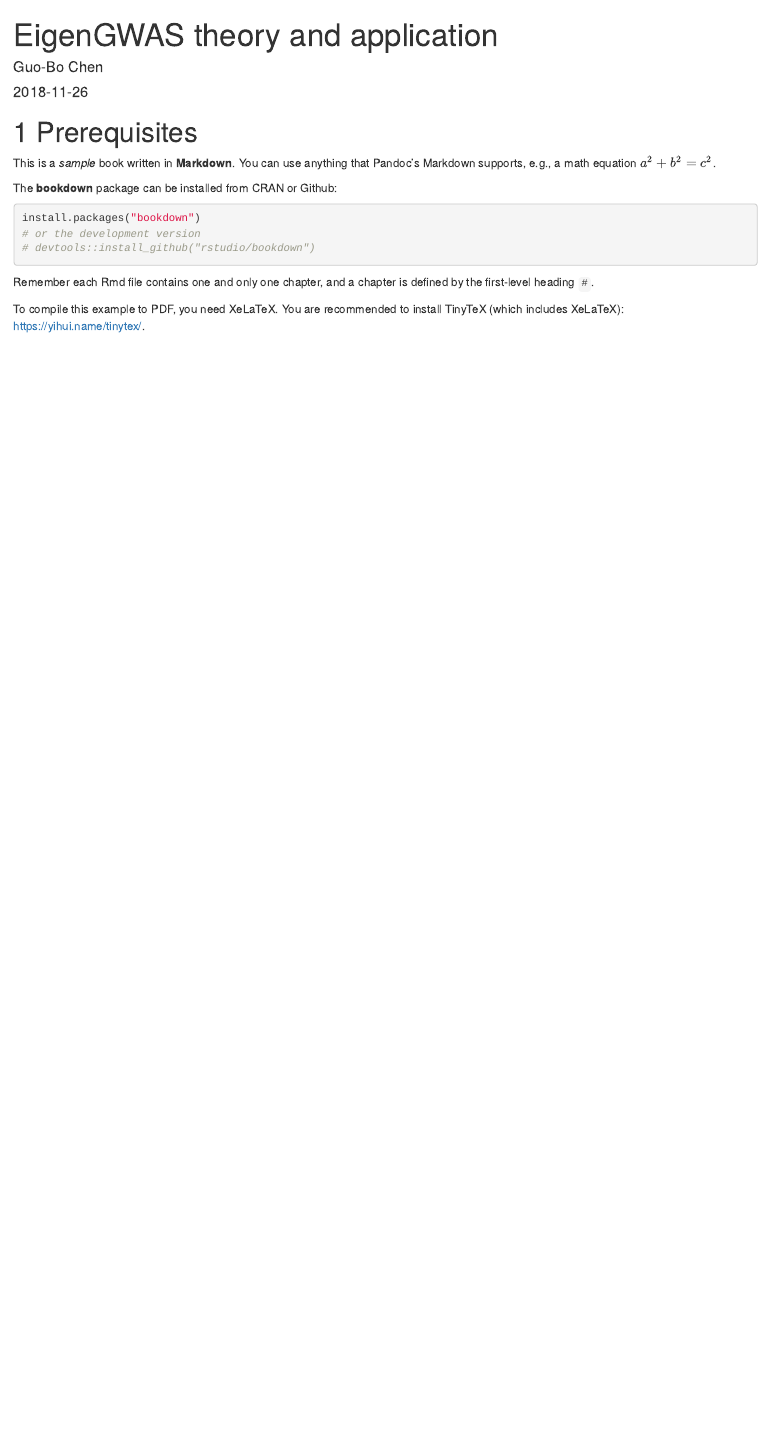
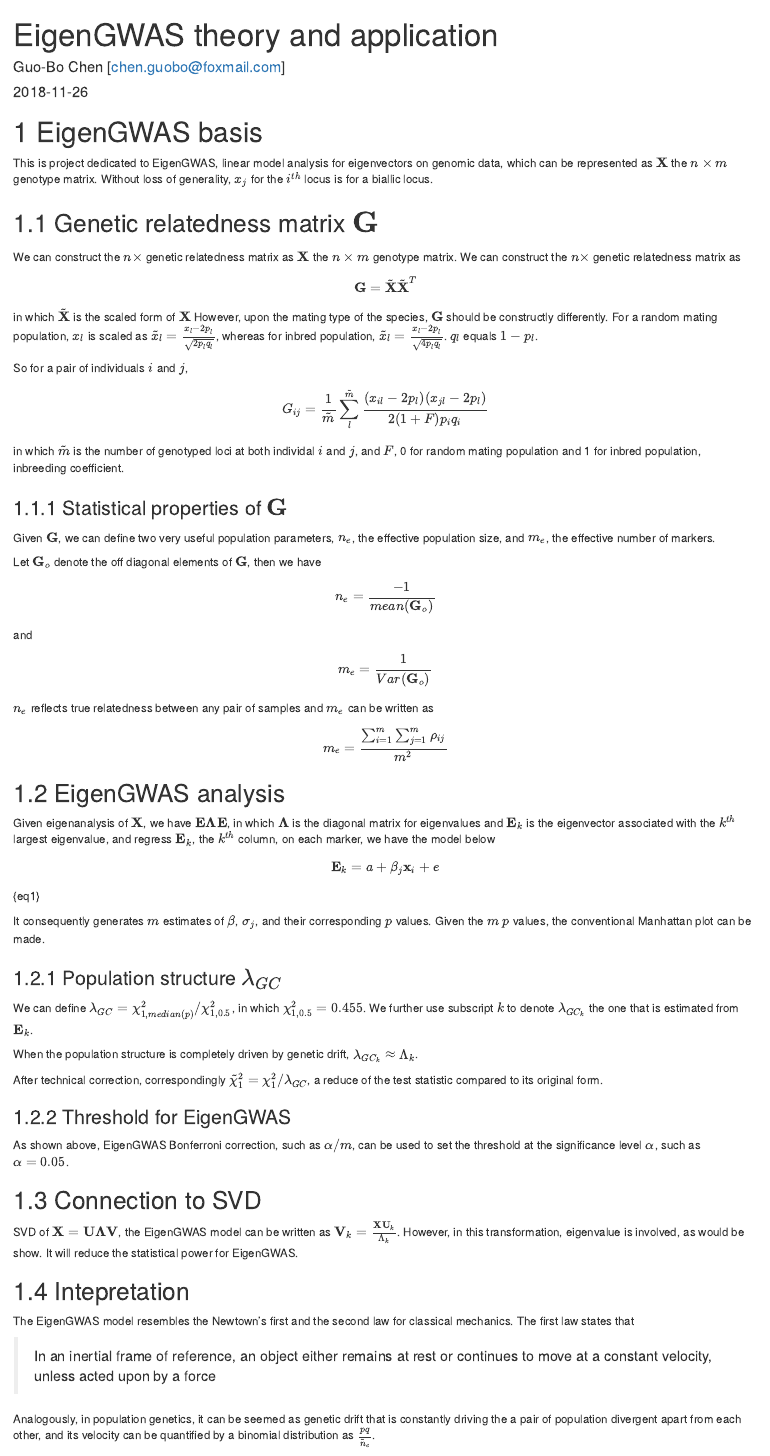
Before and after one commit to gc5k/gc5k.github.io, an R Markdown document (index.Rmd): the page in a window 1100 px wide, from its top. Rendered offline with R 4.5, knitr and Pandoc, with nearby package versions; drawn as R Markdown's standard HTML page in place of the format the file asks for.

Commit message:
EigenGWAS book

````diff
--- a/_output.yml
+++ b/_output.yml
@@ -3,9 +3,9 @@ bookdown::gitbook:
   config:
     toc:
       before: |
-        <li><a href="./">A Minimal Book Example</a></li>
+        <li><a href="./">EigenGWAS core</a></li>
       after: |
-        <li><a href="https://github.com/rstudio/bookdown" target="blank">Published with bookdown</a></li>
+        <li><a href="https://gc5k.github.io" target="blank">Published with bookdown</a></li>
     download: ["pdf", "epub"]
 bookdown::pdf_book:
   includes:
--- a/index.Rmd
+++ b/index.Rmd
@@ -1,34 +1,68 @@
 ---
 title: "EigenGWAS theory and application"
-author: "Guo-Bo Chen"
+author: "Guo-Bo Chen [chen.guobo@foxmail.com]"
 date: "`r Sys.Date()`"
 site: bookdown::bookdown_site
 documentclass: book
 bibliography: [book.bib, packages.bib]
 biblio-style: apalike
 link-citations: yes
-description: "This is a minimal example of using the bookdown package to write a book. The output format for this example is bookdown::gitbook."
+description: "EigenGWAS Prerequisites."
 ---
 
-# Prerequisites
+# EigenGWAS basis
 
-This is a _sample_ book written in **Markdown**. You can use anything that Pandoc's Markdown supports, e.g., a math equation $a^2 + b^2 = c^2$.
+This is project dedicated to EigenGWAS, linear model analysis for eigenvectors on genomic data, which can be represented as $\mathbf{X}$ the $n \times m$ genotype matrix. Without loss of generality, $x_j$ for the $i^{th}$ locus is for a biallic locus.
 
-The **bookdown** package can be installed from CRAN or Github:
+## Genetic relatedness matrix $\mathbf{G}$
 
-```{r eval=FALSE}
-install.packages("bookdown")
-# or the development version
-# devtools::install_github("rstudio/bookdown")
-```
+We can construct the $n\times$ genetic relatedness matrix as
+$\mathbf{X}$ the $n\times m$ genotype matrix. We can construct the $n\times$ genetic relatedness matrix as
 
-Remember each Rmd file contains one and only one chapter, and a chapter is defined by the first-level heading `#`.
+$$\mathbf{G}=\tilde{\mathbf{X}}\tilde{\mathbf{X}}^T$$
+in which $\tilde{\mathbf{X}}$ is the scaled form of $\mathbf{X}$
+However, upon the mating type of the species, $\mathbf{G}$ should be constructly differently. For a random mating population, $x_l$ is scaled as $\tilde{x}_l=\frac{x_l-2p_l}{\sqrt{2p_lq_l}}$, whereas for inbred population, $\tilde{x}_l=\frac{x_l-2p_l}{\sqrt{4p_lq_l}}$. $q_l$ equals $1-p_l$.
 
-To compile this example to PDF, you need XeLaTeX. You are recommended to install TinyTeX (which includes XeLaTeX): <https://yihui.name/tinytex/>.
+So for a pair of individuals $i$ and $j$,
+$$G_{ij}=\frac{1}{\tilde{m}}\sum_l^{\tilde{m}}\frac{(x_{il}-2p_l)(x_{jl}-2p_l)}{2(1+F)p_iq_i}$$
+in which $\tilde{m}$ is the number of genotyped loci at both individal $i$ and $j$, and $F$, 0 for random mating population and 1 for inbred population, inbreeding coefficient.
 
-```{r include=FALSE}
-# automatically create a bib database for R packages
-knitr::write_bib(c(
-  .packages(), 'bookdown', 'knitr', 'rmarkdown'
-), 'packages.bib')
-```
+### Statistical properties of $\mathbf{G}$
+
+Given $\mathbf{G}$, we can define two very useful population parameters, $n_e$, the effective population size, and $m_e$, the effective number of markers.
+
+Let $\mathbf{G}_o$ denote the off diagonal elements of $\mathbf{G}$, then we have
+$$n_e=\frac{-1}{mean(\mathbf{G}_o)}$$
+and $$m_e=\frac{1}{Var(\mathbf{G}_o)}$$
+
+$n_e$ reflects true relatedness between any pair of samples and $m_e$ can be written as $$m_e=\frac{\sum_{i=1}^m\sum_{j=1}^m\rho_{ij}}{m^2}$$
+
+## EigenGWAS analysis
+Given eigenanalysis of $\mathbf{X}$, we have $\mathbf{E\Lambda E}$, in which $\mathbf{\Lambda}$ is the diagonal matrix for eigenvalues and $\mathbf{E}_k$ is the eigenvector associated with the $k^{th}$ largest eigenvalue, and regress $\mathbf{E}_k$, the $k^{th}$ column, on each marker, we have the model below
+
+$$\mathbf{E}_k=a+\beta_j\mathbf{x}_i+e$$ {eq1}
+
+It consequently generates $m$ estimates of $\beta$, $\sigma_j$, and their corresponding $p$ values. Given the $m$ $p$ values, the conventional
+Manhattan plot can be made.
+
+### Population structure $\lambda_{GC}$
+We can define $\lambda_{GC}=\chi^2_{1,median(p)}/\chi^2_{1,0.5}$, in which $\chi^2_{1,0.5}=0.455$. We further use subscript $k$ to denote $\lambda_{GC_k}$ the one that is estimated from $\mathbf{E}_k$.
+
+When the population structure is completely driven by genetic drift, $\lambda_{GC_k} \approx \Lambda_k$.
+
+After technical correction, correspondingly $\tilde\chi^2_1=\chi^2_1/\lambda_{GC}$, a reduce of the test statistic compared to its original form.
+
+### Threshold for EigenGWAS
+As shown above, EigenGWAS
+Bonferroni correction, such as $\alpha/m$, can be used to set the threshold at the significance level $\alpha$, such as $\alpha=0.05$.
+
+
+## Connection to SVD
+SVD of $\mathbf{X}=\mathbf{U\Lambda V}$, the EigenGWAS model can be written as $\mathbf{V}_k=\frac{\mathbf{XU}_k}{\Lambda_k}$. However, in this transformation, eigenvalue is involved, as would be show. It will reduce the statistical power for EigenGWAS.
+
+## Intepretation
+The EigenGWAS model resembles the Newtown's first and the second law for classical mechanics. The first law states that
+
+>In an inertial frame of reference, an object either remains at rest or continues to move at a constant velocity, unless acted upon by a force
+
+Analogously, in population genetics, it can be seemed as genetic drift that is constantly driving the a pair of population divergent apart from each other, and its velocity can be quantified by a binomial distribution as $\frac{pq}{\tilde{n}_e}$.
````
Also changed, not shown: 01-simu.Rmd (added, +3 -0 lines), 02-literature.Rmd (deleted, +0 -3 lines), 02-reseq.Rmd (added, +3 -0 lines), 03-application.Rmd (added, +18 -0 lines), 03-method.Rmd (deleted, +0 -3 lines), 04-application.Rmd (deleted, +0 -7 lines), 04-meta.Rmd (added, +7 -0 lines), 05-summary.Rmd (deleted, +0 -3 lines), packages.bib (+0 -14 lines), 05-references.Rmd (renamed from 06-references.Rmd), applications.html, final-words.html (deleted), intro.html (deleted), literature.html (deleted), 7 more files, 13 other files.
